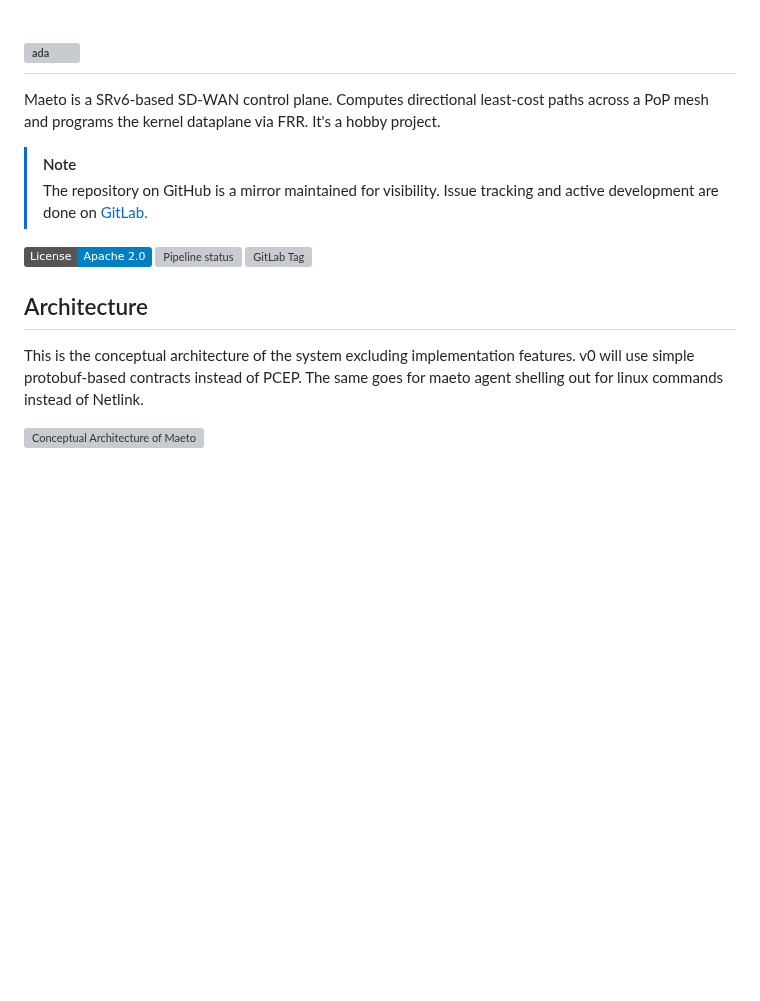
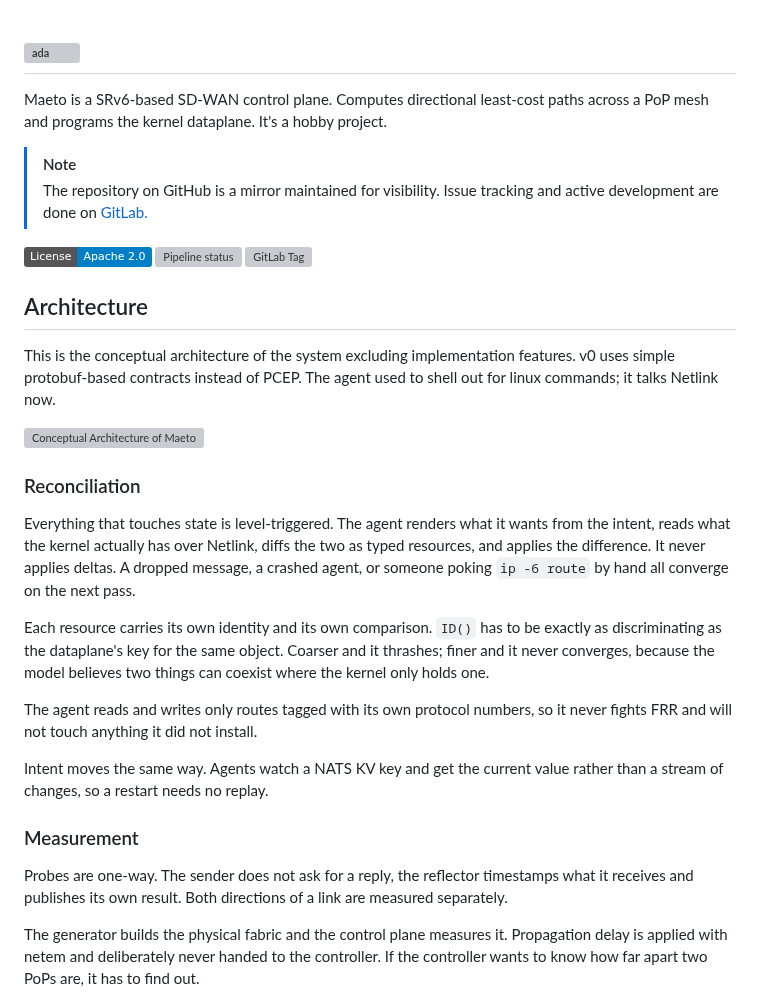
Before and after one commit to saphalpdyl/Maeto, a Markdown page: README.md, the part around one of its changes. Rendered like a GitHub page; badges without logos; blank space fills up the shorter version; grey boxes are pictures that could not be loaded.

Commit message:
docs: quick README update. will rewrite later by myself.

```diff
--- a/README.md
+++ b/README.md
@@ -1,7 +1,7 @@
 ![ada](docs/images/maeto-logo-colorful.svg)
 ---
 
-Maeto is a SRv6-based SD-WAN control plane. Computes directional least-cost paths across a PoP mesh and programs the kernel dataplane via FRR. It's a hobby project.
+Maeto is a SRv6-based SD-WAN control plane. Computes directional least-cost paths across a PoP mesh and programs the kernel dataplane. It's a hobby project.
 
 > [!NOTE]
 > The repository on GitHub is a mirror maintained for visibility. Issue tracking and active development are done on [GitLab.](https://gitlab.com/saphalpdyl/Maeto)
@@ -11,7 +11,21 @@ Maeto is a SRv6-based SD-WAN control plane. Computes directional least-cost path
 ![GitLab Tag](https://img.shields.io/gitlab/v/tag/84541492?include_prereleases)
 
 ## Architecture
-This is the conceptual architecture of the system excluding implementation features. v0 will use simple protobuf-based contracts instead of PCEP. The same goes for maeto agent shelling out for linux commands instead of Netlink.
+This is the conceptual architecture of the system excluding implementation features. v0 uses simple protobuf-based contracts instead of PCEP. The agent used to shell out for linux commands; it talks Netlink now.
 
 ![Conceptual Architecture of Maeto](/docs/images/arch/basic_arch.svg)
 
+### Reconciliation
+Everything that touches state is level-triggered. The agent renders what it wants from the intent, reads what the kernel actually has over Netlink, diffs the two as typed resources, and applies the difference. It never applies deltas. A dropped message, a crashed agent, or someone poking `ip -6 route` by hand all converge on the next pass.
+
+Each resource carries its own identity and its own comparison. `ID()` has to be exactly as discriminating as the dataplane's key for the same object. Coarser and it thrashes; finer and it never converges, because the model believes two things can coexist where the kernel only holds one.
+
+The agent reads and writes only routes tagged with its own protocol numbers, so it never fights FRR and will not touch anything it did not install.
+
+Intent moves the same way. Agents watch a NATS KV key and get the current value rather than a stream of changes, so a restart needs no replay.
+
+### Measurement
+Probes are one-way. The sender does not ask for a reply, the reflector timestamps what it receives and publishes its own result. Both directions of a link are measured separately.
+
+The generator builds the physical fabric and the control plane measures it. Propagation delay is applied with netem and deliberately never handed to the controller. If the controller wants to know how far apart two PoPs are, it has to find out.
+
```
Also changed, not shown: other parts of README.md (+69 -0 lines), docs/images/screenshots/cpe-pe-conn-architecture.png (added), docs/images/screenshots/screenshot_1.png (added), docs/images/screenshots/screenshot_2.png (added), docs/images/screenshots/topology.png (added).
